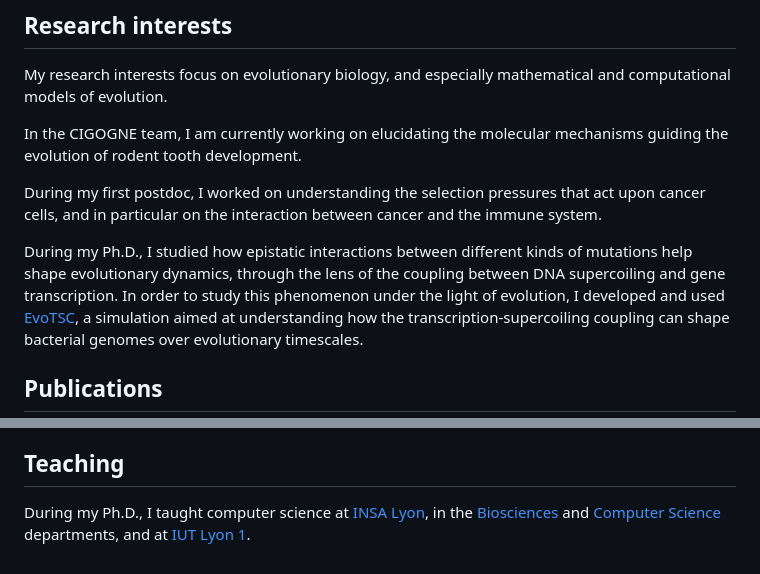
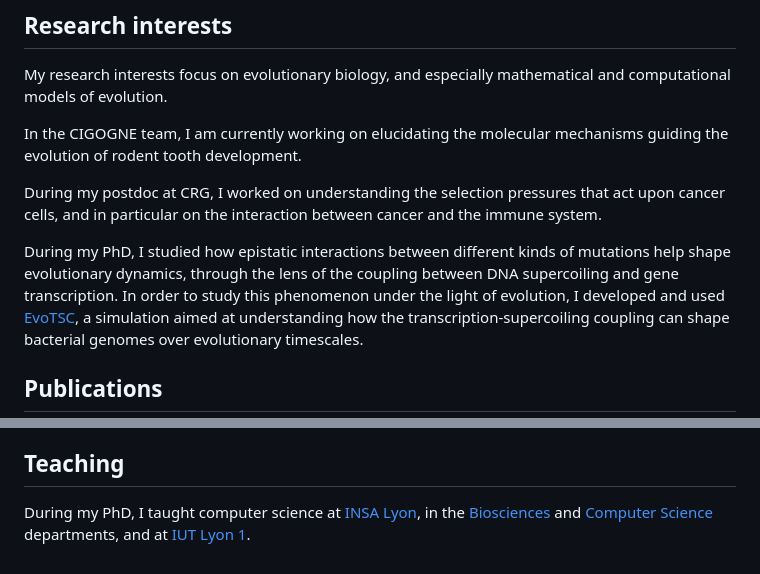
Before and after one commit to tgrohens/webpage, a Markdown page: site.md, 2 parts joined by grey strips. Drawn GitHub-style.

Commit message:
cosmetic edits

```diff
--- a/site.md
+++ b/site.md
@@ -19,9 +19,9 @@ My research interests focus on evolutionary biology, and especially mathematical
 
 In the CIGOGNE team, I am currently working on elucidating the molecular mechanisms guiding the evolution of rodent tooth development.
 
-During my first postdoc, I worked on understanding the selection pressures that act upon cancer cells, and in particular on the interaction between cancer and the immune system.
+During my postdoc at CRG, I worked on understanding the selection pressures that act upon cancer cells, and in particular on the interaction between cancer and the immune system.
 
-During my Ph.D., I studied how epistatic interactions between different kinds of mutations help shape evolutionary dynamics, through the lens of the coupling between DNA supercoiling and gene transcription.
+During my PhD, I studied how epistatic interactions between different kinds of mutations help shape evolutionary dynamics, through the lens of the coupling between DNA supercoiling and gene transcription.
 In order to study this phenomenon under the light of evolution, I developed and used [EvoTSC](https://gitlab.inria.fr/tgrohens/evotsc), a simulation aimed at understanding how the transcription-supercoiling coupling can shape bacterial genomes over evolutionary timescales.
 
 ## Publications
@@ -70,4 +70,4 @@ https://doi.org/10.1162/artl_a_00373), [pdf](./pdf/artl22.pdf))
 
 ## Teaching
 
-During my Ph.D., I taught computer science at [INSA Lyon](https://www.insa-lyon.fr/), in the [Biosciences](https://biosciences.insa-lyon.fr/) and [Computer Science](https://if.insa-lyon.fr/) departments, and at [IUT Lyon 1](https://iut.univ-lyon1.fr/).
+During my PhD, I taught computer science at [INSA Lyon](https://www.insa-lyon.fr/), in the [Biosciences](https://biosciences.insa-lyon.fr/) and [Computer Science](https://if.insa-lyon.fr/) departments, and at [IUT Lyon 1](https://iut.univ-lyon1.fr/).
```
